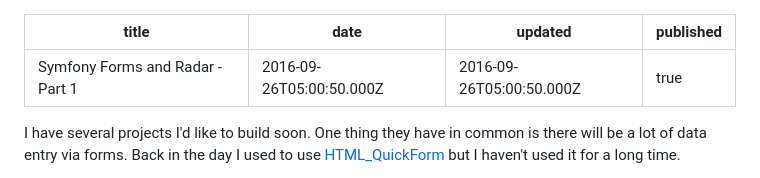
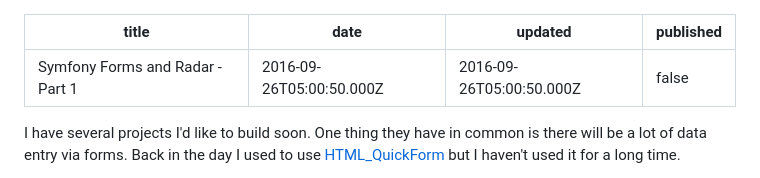
Before and after one commit to andrewshell/mono-asdo-11ty, a Markdown page: content/essays/symfony-forms-and-radar-part-1.md, the part around the change. Drawn GitHub-style.

Commit message:
Unpublishing symfony-forms and radar

```diff
--- a/content/essays/symfony-forms-and-radar-part-1.md
+++ b/content/essays/symfony-forms-and-radar-part-1.md
@@ -2,7 +2,7 @@
 title: Symfony Forms and Radar - Part 1
 date: 2016-09-26T05:00:50.000Z
 updated: 2016-09-26T05:00:50.000Z
-published: true
+published: false
 ---
 
 I have several projects I'd like to build soon. One thing they have in common is there will be a lot of data entry via forms. Back in the day I used to use [HTML_QuickForm](https://pear.php.net/package/HTML_QuickForm) but I haven't used it for a long time.
```
Also changed, not shown: content/essays/symfony-forms-and-radar-part-2.md (+1 -1 lines).
